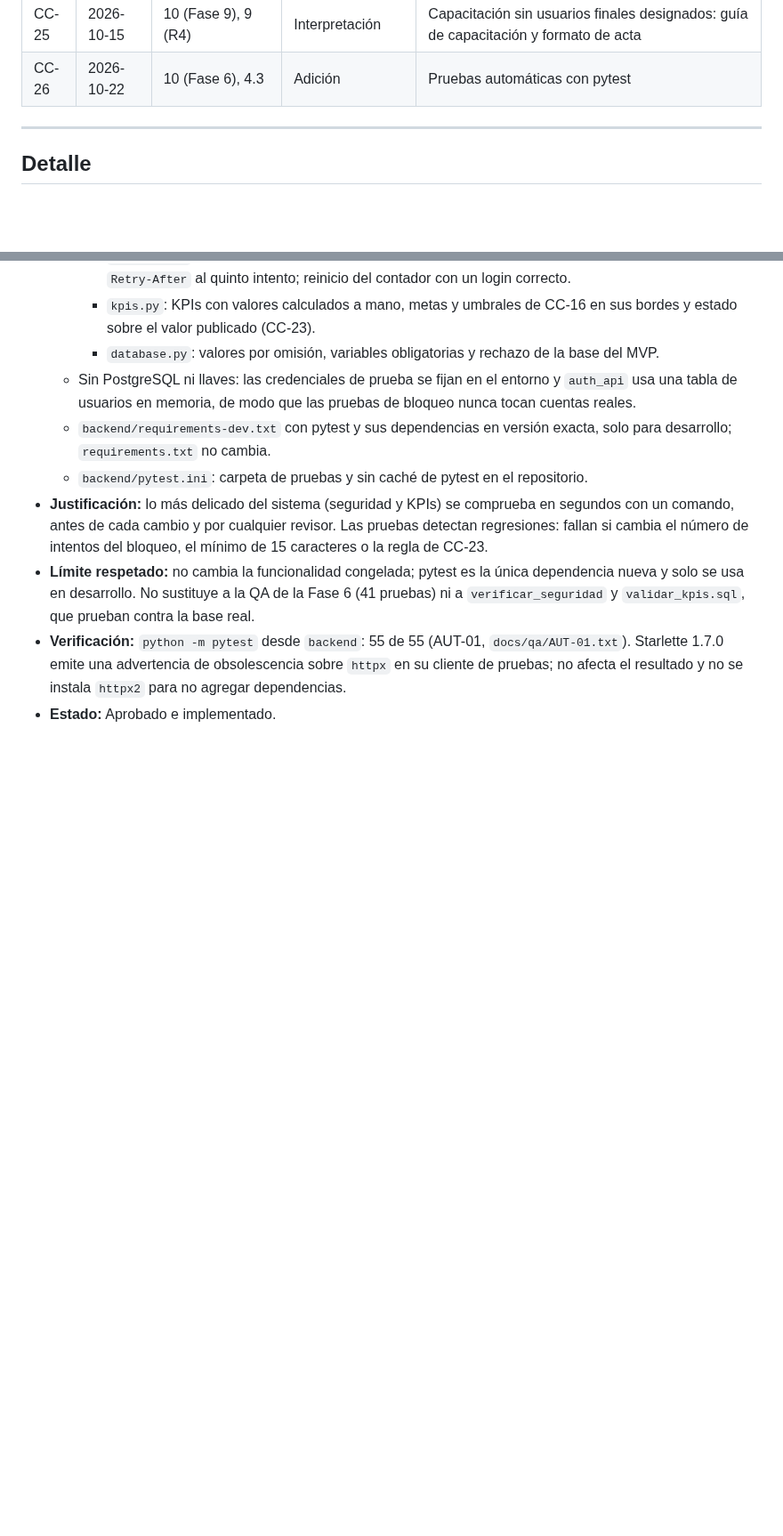
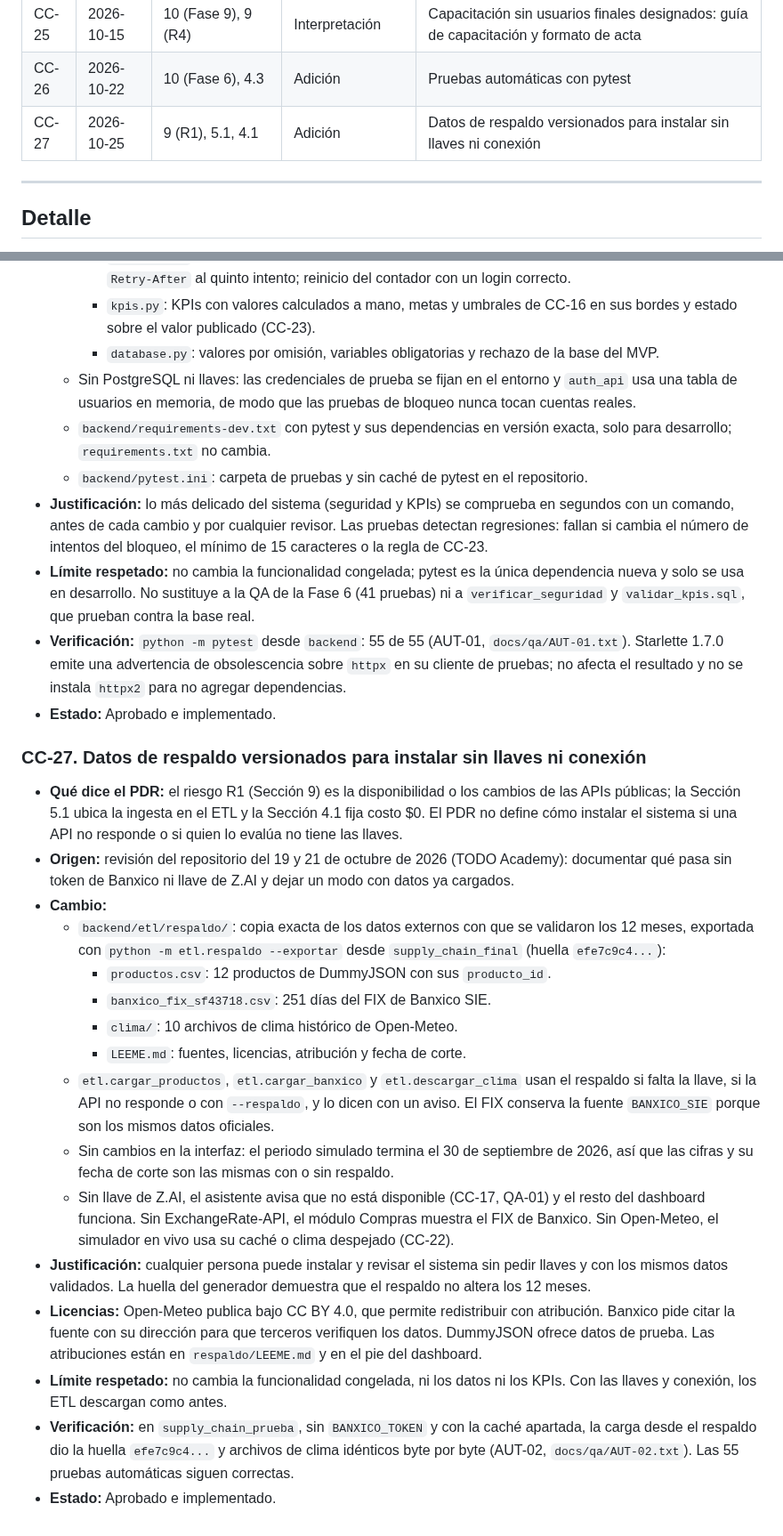
Before and after one commit to Jhatdzarhy/G19X-TESOEM-PJPG-877-ACADEMIC, a Markdown page: docs/CONTROL_DE_CAMBIOS.md, 2 parts joined by grey strips. Shown at 89% size. GitHub-like rendering; blank space fills up the shorter version.

Commit message:
docs(control-cambios): registrar CC-27 datos de respaldo versionados para instalar sin llaves

```diff
--- a/docs/CONTROL_DE_CAMBIOS.md
+++ b/docs/CONTROL_DE_CAMBIOS.md
@@ -43,6 +43,7 @@ El PDR se mantiene como documento de diseño fijo. Este registro documenta cada
 | CC-24 | 2026-10-15 | 6 (Módulos 1 a 8), CC-10, CC-20 | Precisión e interpretación | Vistas de los módulos y administración de usuarios de solo lectura |
 | CC-25 | 2026-10-15 | 10 (Fase 9), 9 (R4) | Interpretación | Capacitación sin usuarios finales designados: guía de capacitación y formato de acta |
 | CC-26 | 2026-10-22 | 10 (Fase 6), 4.3 | Adición | Pruebas automáticas con pytest |
+| CC-27 | 2026-10-25 | 9 (R1), 5.1, 4.1 | Adición | Datos de respaldo versionados para instalar sin llaves ni conexión |
 
 ---
 
@@ -355,3 +356,21 @@ El PDR se mantiene como documento de diseño fijo. Este registro documenta cada
 - **Límite respetado:** no cambia la funcionalidad congelada; pytest es la única dependencia nueva y solo se usa en desarrollo. No sustituye a la QA de la Fase 6 (41 pruebas) ni a `verificar_seguridad` y `validar_kpis.sql`, que prueban contra la base real.
 - **Verificación:** `python -m pytest` desde `backend`: 55 de 55 (AUT-01, `docs/qa/AUT-01.txt`). Starlette 1.7.0 emite una advertencia de obsolescencia sobre `httpx` en su cliente de pruebas; no afecta el resultado y no se instala `httpx2` para no agregar dependencias.
 - **Estado:** Aprobado e implementado.
+
+### CC-27. Datos de respaldo versionados para instalar sin llaves ni conexión
+- **Qué dice el PDR:** el riesgo R1 (Sección 9) es la disponibilidad o los cambios de las APIs públicas; la Sección 5.1 ubica la ingesta en el ETL y la Sección 4.1 fija costo $0. El PDR no define cómo instalar el sistema si una API no responde o si quien lo evalúa no tiene las llaves.
+- **Origen:** revisión del repositorio del 19 y 21 de octubre de 2026 (TODO Academy): documentar qué pasa sin token de Banxico ni llave de Z.AI y dejar un modo con datos ya cargados.
+- **Cambio:**
+  - `backend/etl/respaldo/`: copia exacta de los datos externos con que se validaron los 12 meses, exportada con `python -m etl.respaldo --exportar` desde `supply_chain_final` (huella `efe7c9c4...`):
+    - `productos.csv`: 12 productos de DummyJSON con sus `producto_id`.
+    - `banxico_fix_sf43718.csv`: 251 días del FIX de Banxico SIE.
+    - `clima/`: 10 archivos de clima histórico de Open-Meteo.
+    - `LEEME.md`: fuentes, licencias, atribución y fecha de corte.
+  - `etl.cargar_productos`, `etl.cargar_banxico` y `etl.descargar_clima` usan el respaldo si falta la llave, si la API no responde o con `--respaldo`, y lo dicen con un aviso. El FIX conserva la fuente `BANXICO_SIE` porque son los mismos datos oficiales.
+  - Sin cambios en la interfaz: el periodo simulado termina el 30 de septiembre de 2026, así que las cifras y su fecha de corte son las mismas con o sin respaldo.
+  - Sin llave de Z.AI, el asistente avisa que no está disponible (CC-17, QA-01) y el resto del dashboard funciona. Sin ExchangeRate-API, el módulo Compras muestra el FIX de Banxico. Sin Open-Meteo, el simulador en vivo usa su caché o clima despejado (CC-22).
+- **Justificación:** cualquier persona puede instalar y revisar el sistema sin pedir llaves y con los mismos datos validados. La huella del generador demuestra que el respaldo no altera los 12 meses.
+- **Licencias:** Open-Meteo publica bajo CC BY 4.0, que permite redistribuir con atribución. Banxico pide citar la fuente con su dirección para que terceros verifiquen los datos. DummyJSON ofrece datos de prueba. Las atribuciones están en `respaldo/LEEME.md` y en el pie del dashboard.
+- **Límite respetado:** no cambia la funcionalidad congelada, ni los datos ni los KPIs. Con las llaves y conexión, los ETL descargan como antes.
+- **Verificación:** en `supply_chain_prueba`, sin `BANXICO_TOKEN` y con la caché apartada, la carga desde el respaldo dio la huella `efe7c9c4...` y archivos de clima idénticos byte por byte (AUT-02, `docs/qa/AUT-02.txt`). Las 55 pruebas automáticas siguen correctas.
+- **Estado:** Aprobado e implementado.
```
